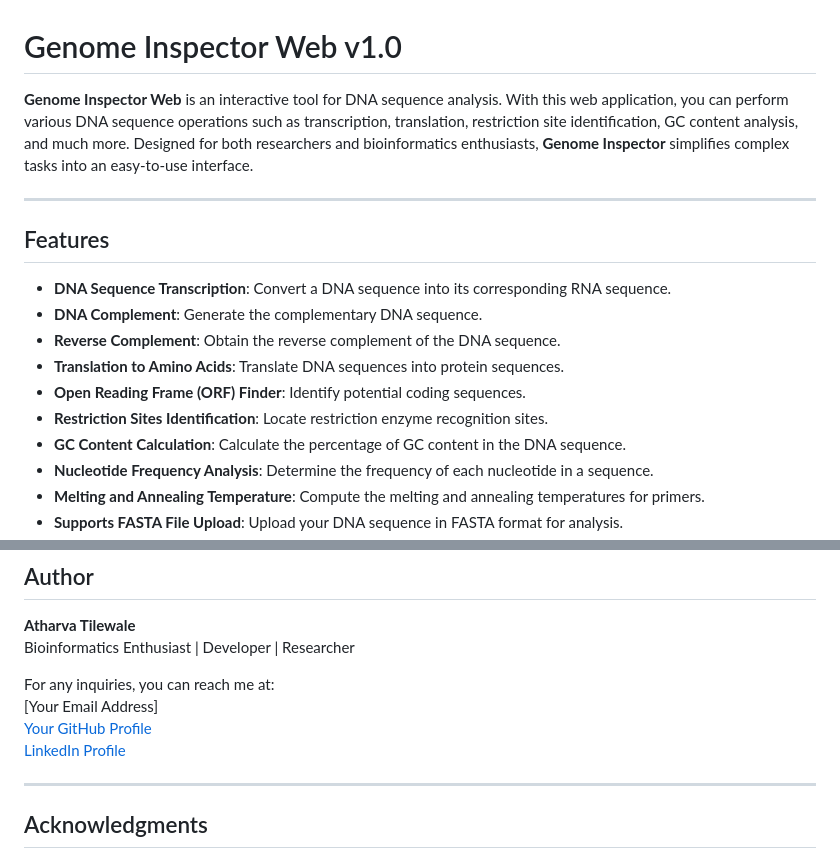
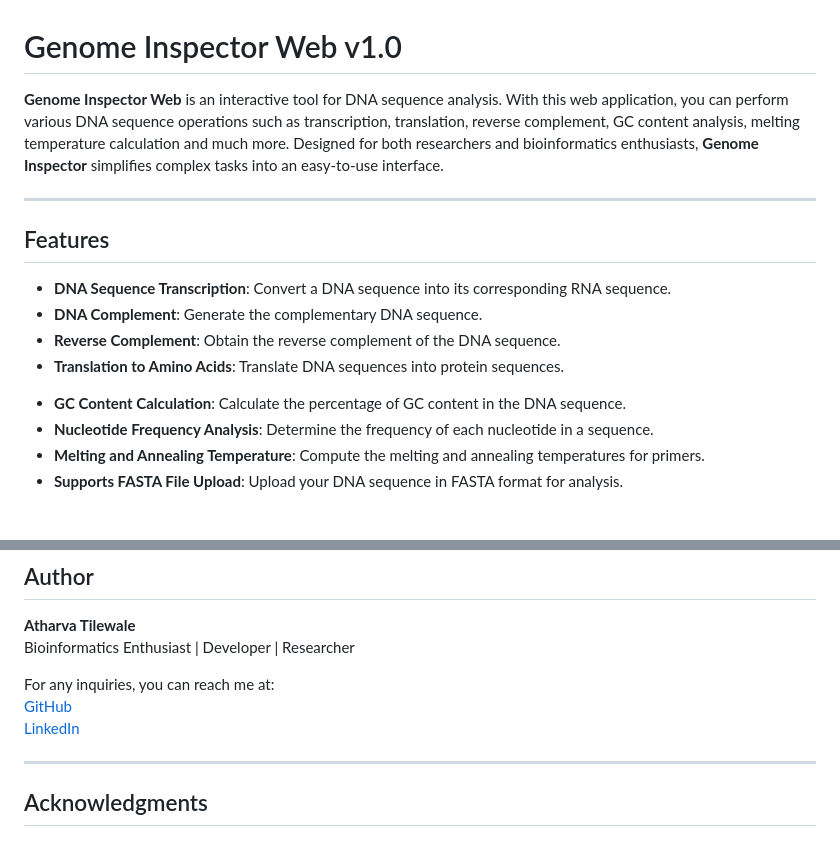
Before and after one commit to AtharvaTilewale/Genome_Inspector_Web, a Markdown page: README.md, 2 parts joined by grey strips. GitHub-like rendering; blank space fills up the shorter version.

```diff
--- a/README.md
+++ b/README.md
@@ -1,6 +1,6 @@
 # Genome Inspector Web v1.0
 
-**Genome Inspector Web** is an interactive tool for DNA sequence analysis. With this web application, you can perform various DNA sequence operations such as transcription, translation, restriction site identification, GC content analysis, and much more. Designed for both researchers and bioinformatics enthusiasts, **Genome Inspector** simplifies complex tasks into an easy-to-use interface.
+**Genome Inspector Web** is an interactive tool for DNA sequence analysis. With this web application, you can perform various DNA sequence operations such as transcription, translation, reverse complement, GC content analysis, melting temperature calculation and much more. Designed for both researchers and bioinformatics enthusiasts, **Genome Inspector** simplifies complex tasks into an easy-to-use interface.
 
 ---
 
@@ -10,8 +10,8 @@
 - **DNA Complement**: Generate the complementary DNA sequence.
 - **Reverse Complement**: Obtain the reverse complement of the DNA sequence.
 - **Translation to Amino Acids**: Translate DNA sequences into protein sequences.
-- **Open Reading Frame (ORF) Finder**: Identify potential coding sequences.
-- **Restriction Sites Identification**: Locate restriction enzyme recognition sites.
+<!-- - **Open Reading Frame (ORF) Finder**: Identify potential coding sequences. -->
+<!-- - **Restriction Sites Identification**: Locate restriction enzyme recognition sites. -->
 - **GC Content Calculation**: Calculate the percentage of GC content in the DNA sequence.
 - **Nucleotide Frequency Analysis**: Determine the frequency of each nucleotide in a sequence.
 - **Melting and Annealing Temperature**: Compute the melting and annealing temperatures for primers.
@@ -90,9 +90,8 @@ This project is licensed under the MIT License - see the [LICENSE](LICENSE) file
 Bioinformatics Enthusiast | Developer | Researcher
 
 For any inquiries, you can reach me at:
-[Your Email Address]
-[Your GitHub Profile](https://github.com/AtharvaTilewale)
-[LinkedIn Profile](https://www.linkedin.com/in/atharvatilewale)
+[GitHub](https://github.com/AtharvaTilewale)
+[LinkedIn](https://www.linkedin.com/in/atharvatilewale)
 
 ---
 
```
